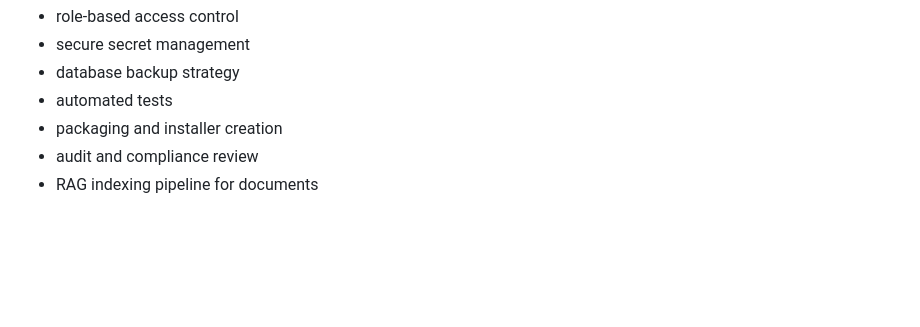
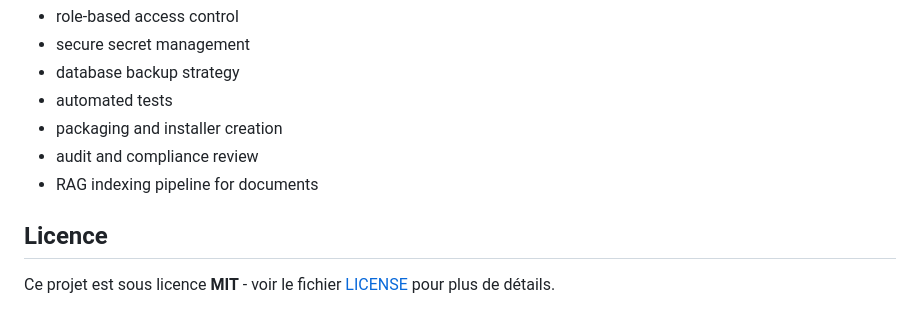
Before and after one commit to Saif-dbot/AURA, a Markdown page: README.md, the part around the change. Rendered like a GitHub page; blank space fills up the shorter version.

Commit message:
Add license section to README
Added license section to README with MIT details.

```diff
--- a/README.md
+++ b/README.md
@@ -166,3 +166,7 @@ This project is currently suitable as a local prototype and internal operational
 - packaging and installer creation
 - audit and compliance review
 - RAG indexing pipeline for documents
+
+## Licence
+
+Ce projet est sous licence **MIT** - voir le fichier [LICENSE](LICENSE) pour plus de détails.
```
